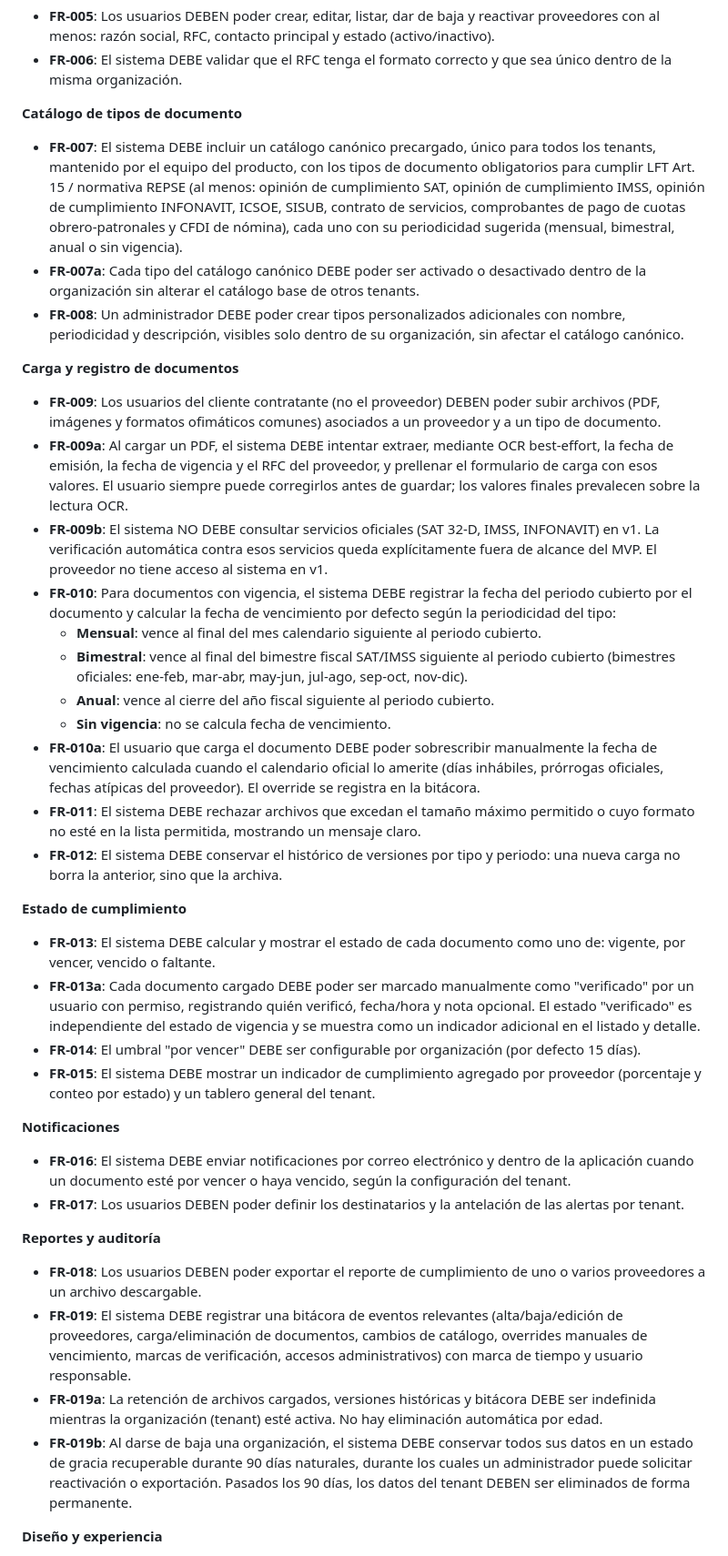
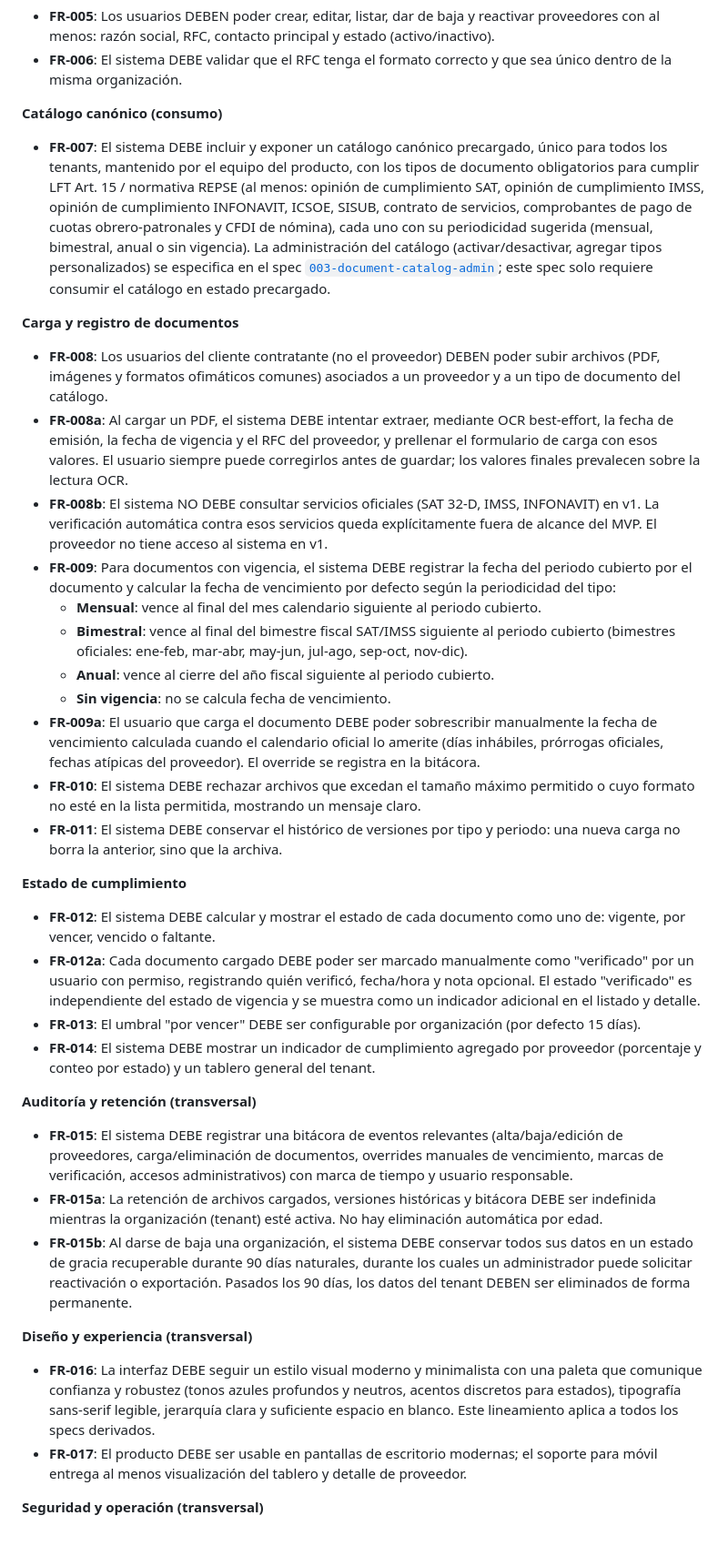
Before and after one commit to moroyoqui/ProveedoresREPSECC, a Markdown page: specs/001-repse-compliance-tracker/spec.md, the part around one of its changes. Shown at 91% size. Drawn GitHub-style.

```diff
--- a/specs/001-repse-compliance-tracker/spec.md
+++ b/specs/001-repse-compliance-tracker/spec.md
@@ -125,44 +92,41 @@ Un usuario puede exportar a un archivo (CSV o PDF) el reporte de cumplimiento de
 - **FR-005**: Los usuarios DEBEN poder crear, editar, listar, dar de baja y reactivar proveedores con al menos: razón social, RFC, contacto principal y estado (activo/inactivo).
 - **FR-006**: El sistema DEBE validar que el RFC tenga el formato correcto y que sea único dentro de la misma organización.
 
-**Catálogo de tipos de documento**
+**Catálogo canónico (consumo)**
 
-- **FR-007**: El sistema DEBE incluir un catálogo canónico precargado, único para todos los tenants, mantenido por el equipo del producto, con los tipos de documento obligatorios para cumplir LFT Art. 15 / normativa REPSE (al menos: opinión de cumplimiento SAT, opinión de cumplimiento IMSS, opinión de cumplimiento INFONAVIT, ICSOE, SISUB, contrato de servicios, comprobantes de pago de cuotas obrero-patronales y CFDI de nómina), cada uno con su periodicidad sugerida (mensual, bimestral, anual o sin vigencia).
-- **FR-007a**: Cada tipo del catálogo canónico DEBE poder ser activado o desactivado dentro de la organización sin alterar el catálogo base de otros tenants.
-- **FR-008**: Un administrador DEBE poder crear tipos personalizados adicionales con nombre, periodicidad y descripción, visibles solo dentro de su organización, sin afectar el catálogo canónico.
+- **FR-007**: El sistema DEBE incluir y exponer un catálogo canónico precargado, único para todos los tenants, mantenido por el equipo del producto, con los tipos de documento obligatorios para cumplir LFT Art. 15 / normativa REPSE (al menos: opinión de cumplimiento SAT, opinión de cumplimiento IMSS, opinión de cumplimiento INFONAVIT, ICSOE, SISUB, contrato de servicios, comprobantes de pago de cuotas obrero-patronales y CFDI de nómina), cada uno con su periodicidad sugerida (mensual, bimestral, anual o sin vigencia). La administración del catálogo (activar/desactivar, agregar tipos personalizados) se especifica en el spec [`003-document-catalog-admin`](../003-document-catalog-admin/spec.md); este spec solo requiere consumir el catálogo en estado precargado.
 
 **Carga y registro de documentos**
 
-- **FR-009**: Los usuarios del cliente contratante (no el proveedor) DEBEN poder subir archivos (PDF, imágenes y formatos ofimáticos comunes) asociados a un proveedor y a un tipo de documento.
-- **FR-009a**: Al cargar un PDF, el sistema DEBE intentar extraer, mediante OCR best-effort, la fecha de emisión, la fecha de vigencia y el RFC del proveedor, y prellenar el formulario de carga con esos valores. El usuario siempre puede corregirlos antes de guardar; los valores finales prevalecen sobre la lectura OCR.
-- **FR-009b**: El sistema NO DEBE consultar servicios oficiales (SAT 32-D, IMSS, INFONAVIT) en v1. La verificación automática contra esos servicios queda explícitamente fuera de alcance del MVP. El proveedor no tiene acceso al sistema en v1.
-- **FR-010**: Para documentos con vigencia, el sistema DEBE registrar la fecha del periodo cubierto por el documento y calcular la fecha de vencimiento por defecto según la periodicidad del tipo:
+- **FR-008**: Los usuarios del cliente contratante (no el proveedor) DEBEN poder subir archivos (PDF, imágenes y formatos ofimáticos comunes) asociados a un proveedor y a un tipo de documento del catálogo.
+- **FR-008a**: Al cargar un PDF, el sistema DEBE intentar extraer, mediante OCR best-effort, la fecha de emisión, la fecha de vigencia y el RFC del proveedor, y prellenar el formulario de carga con esos valores. El usuario siempre puede corregirlos antes de guardar; los valores finales prevalecen sobre la lectura OCR.
+- **FR-008b**: El sistema NO DEBE consultar servicios oficiales (SAT 32-D, IMSS, INFONAVIT) en v1. La verificación automática contra esos servicios queda explícitamente fuera de alcance del MVP. El proveedor no tiene acceso al sistema en v1.
+- **FR-009**: Para documentos con vigencia, el sistema DEBE registrar la fecha del periodo cubierto por el documento y calcular la fecha de vencimiento por defecto según la periodicidad del tipo:
   - **Mensual**: vence al final del mes calendario siguiente al periodo cubierto.
   - **Bimestral**: vence al final del bimestre fiscal SAT/IMSS siguiente al periodo cubierto (bimestres oficiales: ene-feb, mar-abr, may-jun, jul-ago, sep-oct, nov-dic).
   - **Anual**: vence al cierre del año fiscal siguiente al periodo cubierto.
   - **Sin vigencia**: no se calcula fecha de vencimiento.
-- **FR-010a**: El usuario que carga el documento DEBE poder sobrescribir manualmente la fecha de vencimiento calculada cuando el calendario oficial lo amerite (días inhábiles, prórrogas oficiales, fechas atípicas del proveedor). El override se registra en la bitácora.
-- **FR-011**: El sistema DEBE rechazar archivos que excedan el tamaño máximo permitido o cuyo formato no esté en la lista permitida, mostrando un mensaje claro.
-- **FR-012**: El sistema DEBE conservar el histórico de versiones por tipo y periodo: una nueva carga no borra la anterior, sino que la archiva.
+- **FR-009a**: El usuario que carga el documento DEBE poder sobrescribir manualmente la fecha de vencimiento calculada cuando el calendario oficial lo amerite (días inhábiles, prórrogas oficiales, fechas atípicas del proveedor). El override se registra en la bitácora.
+- **FR-010**: El sistema DEBE rechazar archivos que excedan el tamaño máximo permitido o cuyo formato no esté en la lista permitida, mostrando un mensaje claro.
+- **FR-011**: El sistema DEBE conservar el histórico de versiones por tipo y periodo: una nueva carga no borra la anterior, sino que la archiva.
 
 **Estado de cumplimiento**
 
-- **FR-013**: El sistema DEBE calcular y mostrar el estado de cada documento como uno de: vigente, por vencer, vencido o faltante.
-- **FR-013a**: Cada documento cargado DEBE poder ser marcado manualmente como "verificado" por un usuario con permiso, registrando quién verificó, fecha/hora y nota opcional. El estado "verificado" es independiente del estado de vigencia y se muestra como un indicador adicional en el listado y detalle.
-- **FR-014**: El umbral "por vencer" DEBE ser configurable por organización (por defecto 15 días).
-- **FR-015**: El sistema DEBE mostrar un indicador de cumplimiento agregado por proveedor (porcentaje y conteo por estado) y un tablero general del tenant.
+- **FR-012**: El sistema DEBE calcular y mostrar el estado de cada documento como uno de: vigente, por vencer, vencido o faltante.
+- **FR-012a**: Cada documento cargado DEBE poder ser marcado manualmente como "verificado" por un usuario con permiso, registrando quién verificó, fecha/hora y nota opcional. El estado "verificado" es independiente del estado de vigencia y se muestra como un indicador adicional en el listado y detalle.
+- **FR-013**: El umbral "por vencer" DEBE ser configurable por organización (por defecto 15 días).
+- **FR-014**: El sistema DEBE mostrar un indicador de cumplimiento agregado por proveedor (porcentaje y conteo por estado) y un tablero general del tenant.
 
-**Notificaciones**
+**Auditoría y retención (transversal)**
 
-- **FR-016**: El sistema DEBE enviar notificaciones por correo electrónico y dentro de la aplicación cuando un documento esté por vencer o haya vencido, según la configuración del tenant.
-- **FR-017**: Los usuarios DEBEN poder definir los destinatarios y la antelación de las alertas por tenant.
+- **FR-015**: El sistema DEBE registrar una bitácora de eventos relevantes (alta/baja/edición de proveedores, carga/eliminación de documentos, overrides manuales de vencimiento, marcas de verificación, accesos administrativos) con marca de tiempo y usuario responsable.
+- **FR-015a**: La retención de archivos cargados, versiones históricas y bitácora DEBE ser indefinida mientras la organización (tenant) esté activa. No hay eliminación automática por edad.
+- **FR-015b**: Al darse de baja una organización, el sistema DEBE conservar todos sus datos en un estado de gracia recuperable durante 90 días naturales, durante los cuales un administrador puede solicitar reactivación o exportación. Pasados los 90 días, los datos del tenant DEBEN ser eliminados de forma permanente.
 
-**Reportes y auditoría**
+**Diseño y experiencia (transversal)**
 
-- **FR-018**: Los usuarios DEBEN poder exportar el reporte de cumplimiento de uno o varios proveedores a un archivo descargable.
-- **FR-019**: El sistema DEBE registrar una bitácora de eventos relevantes (alta/baja/edición de proveedores, carga/eliminación de documentos, cambios de catálogo, overrides manuales de vencimiento, marcas de verificación, accesos administrativos) con marca de tiempo y usuario responsable.
-- **FR-019a**: La retención de archivos cargados, versiones históricas y bitácora DEBE ser indefinida mientras la organización (tenant) esté activa. No hay eliminación automática por edad.
-- **FR-019b**: Al darse de baja una organización, el sistema DEBE conservar todos sus datos en un estado de gracia recuperable durante 90 días naturales, durante los cuales un administrador puede solicitar reactivación o exportación. Pasados los 90 días, los datos del tenant DEBEN ser eliminados de forma permanente.
+- **FR-016**: La interfaz DEBE seguir un estilo visual moderno y minimalista con una paleta que comunique confianza y robustez (tonos azules profundos y neutros, acentos discretos para estados), tipografía sans-serif legible, jerarquía clara y suficiente espacio en blanco. Este lineamiento aplica a todos los specs derivados.
+- **FR-017**: El producto DEBE ser usable en pantallas de escritorio modernas; el soporte para móvil entrega al menos visualización del tablero y detalle de proveedor.
 
-**Diseño y experiencia**
+**Seguridad y operación (transversal)**
 
```
Also changed, not shown: other parts of specs/001-repse-compliance-tracker/spec.md (+32 -73 lines), 1 other file.
